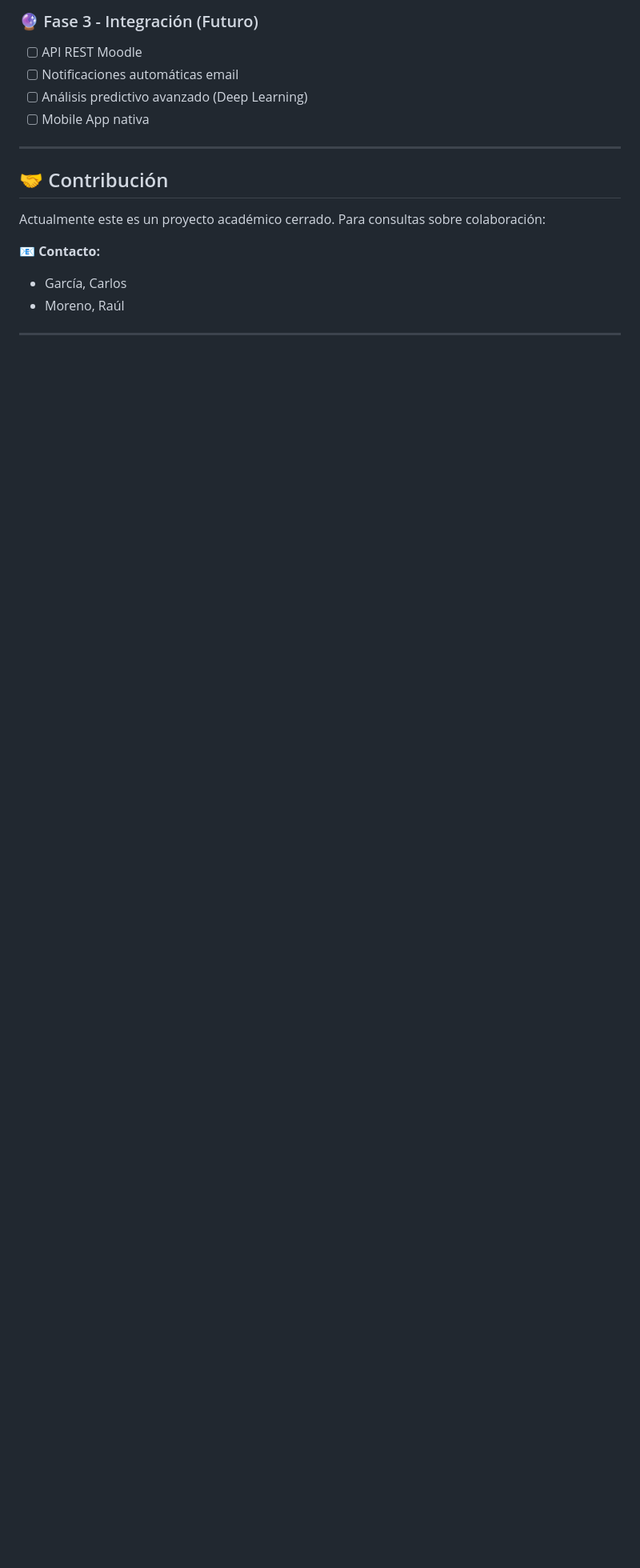
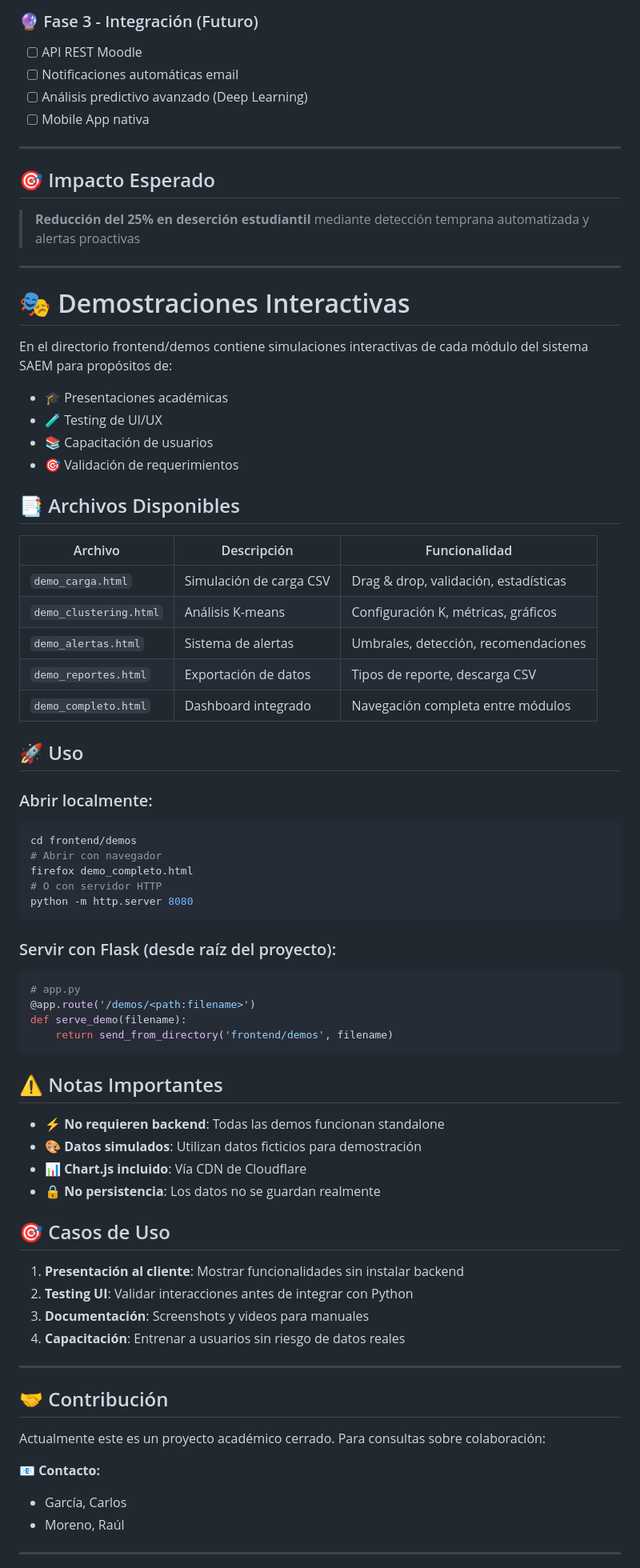
Before and after one commit to morenoraul/SAEM, a Markdown page: README.md, the part around the change printed below. Shown: that part at 80% size. GitHub-like rendering; blank space fills up the shorter version.

````diff
--- a/README.md
+++ b/README.md
@@ -312,6 +312,64 @@ pytest tests/ --cov=backend --cov=frontend --cov-report=html
 - [ ] Mobile App nativa
 
 ---
+## 🎯 Impacto Esperado
+
+> **Reducción del 25% en deserción estudiantil** mediante detección temprana automatizada y alertas proactivas
+
+
+---
+# 🎭  Demostraciones Interactivas
+
+En el directorio frontend/demos contiene simulaciones interactivas de cada módulo del sistema SAEM para propósitos de:
+- 🎓 Presentaciones académicas
+- 🧪 Testing de UI/UX
+- 📚 Capacitación de usuarios
+- 🎯 Validación de requerimientos
+
+## 📑 Archivos Disponibles
+
+| Archivo | Descripción | Funcionalidad |
+|---------|-------------|---------------|
+| `demo_carga.html` | Simulación de carga CSV | Drag & drop, validación, estadísticas |
+| `demo_clustering.html` | Análisis K-means | Configuración K, métricas, gráficos |
+| `demo_alertas.html` | Sistema de alertas | Umbrales, detección, recomendaciones |
+| `demo_reportes.html` | Exportación de datos | Tipos de reporte, descarga CSV |
+| `demo_completo.html` | Dashboard integrado | Navegación completa entre módulos |
+
+## 🚀 Uso
+
+### Abrir localmente:
+```bash
+cd frontend/demos
+# Abrir con navegador
+firefox demo_completo.html
+# O con servidor HTTP
+python -m http.server 8080
+```
+
+### Servir con Flask (desde raíz del proyecto):
+```python
+# app.py
+@app.route('/demos/<path:filename>')
+def serve_demo(filename):
+    return send_from_directory('frontend/demos', filename)
+```
+
+## ⚠️ Notas Importantes
+
+- ⚡ **No requieren backend**: Todas las demos funcionan standalone
+- 🎨 **Datos simulados**: Utilizan datos ficticios para demostración
+- 📊 **Chart.js incluido**: Vía CDN de Cloudflare
+- 🔒 **No persistencia**: Los datos no se guardan realmente
+
+## 🎯 Casos de Uso
+
+1. **Presentación al cliente**: Mostrar funcionalidades sin instalar backend
+2. **Testing UI**: Validar interacciones antes de integrar con Python
+3. **Documentación**: Screenshots y videos para manuales
+4. **Capacitación**: Entrenar a usuarios sin riesgo de datos reales
+
+---
 
 ## 🤝 Contribución
 
````
Also changed, not shown: other parts of README.md (+0 -7 lines).
